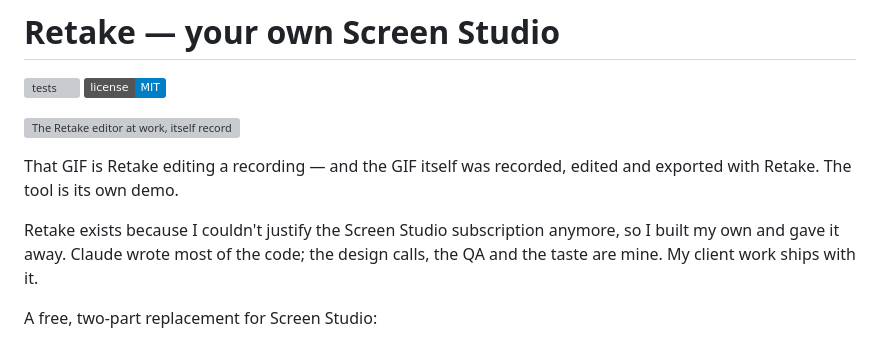
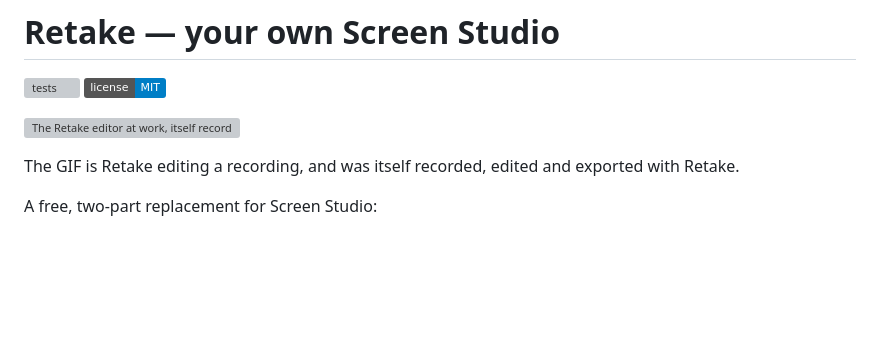
Before and after one commit to tonhaoln/retake, a Markdown page: README.md, the part around the change. Rendered like a GitHub page; badges without logos; blank space fills up the shorter version; grey boxes are pictures that could not be loaded.

Commit message:
README: the origin story moves out — what and how, not a manifest
The personal story moves out; the README keeps one factual
line under the GIF (it was made with the tool it shows) and gets on
with what and how.

Co-Authored-By: Claude Fable 5 <noreply@anthropic.com>

```diff
--- a/README.md
+++ b/README.md
@@ -5,12 +5,8 @@
 
 ![The Retake editor at work, itself recorded and polished with Retake: framing sliders reshape the padding and shadow around a recorded app, a zoom is added at the playhead, and the preview dives into the spot it was aimed at.](assets/demo.gif)
 
-That GIF is Retake editing a recording — and the GIF itself was recorded,
-edited and exported with Retake. The tool is its own demo.
-
-Retake exists because I couldn't justify the Screen Studio subscription
-anymore, so I built my own and gave it away. Claude wrote most of the code;
-the design calls, the QA and the taste are mine. My client work ships with it.
+The GIF is Retake editing a recording, and was itself recorded, edited and
+exported with Retake.
 
 A free, two-part replacement for Screen Studio:
 
```
